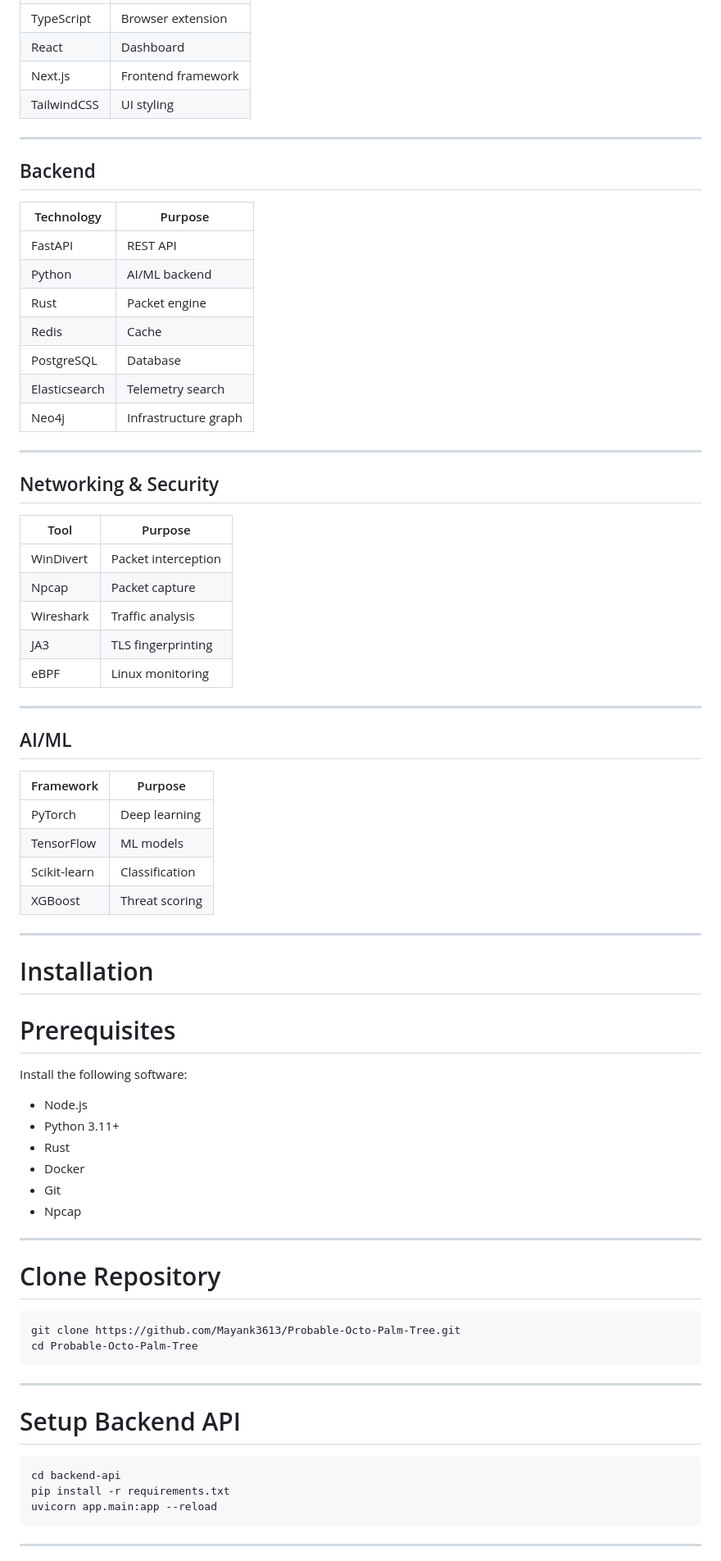
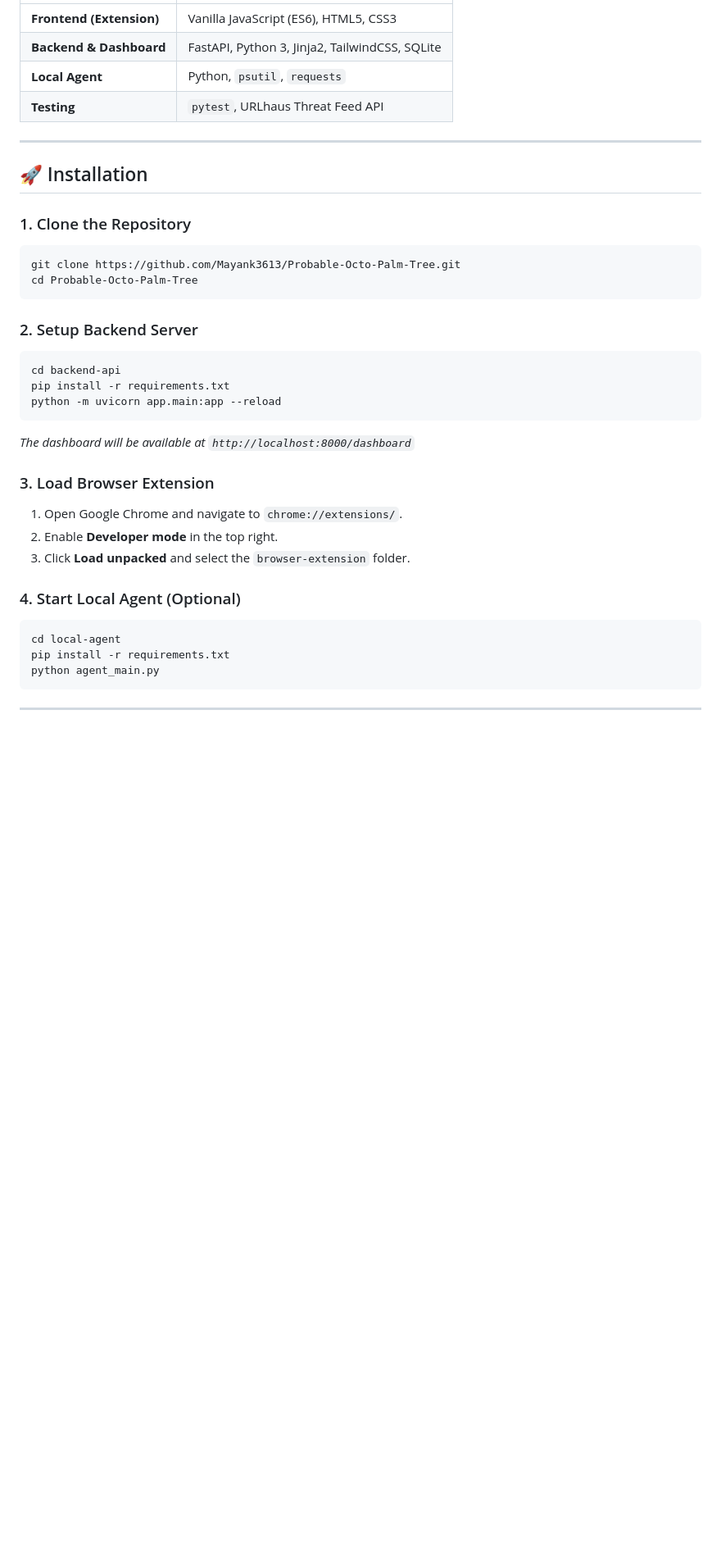
Before and after one commit to Mayank3613/Probable-Octo-Palm-Tree, a Markdown page: README.md, the part around one of its changes. Shown at 82% size. Drawn GitHub-style; blank space fills up the shorter version.

````diff
--- a/README.md
+++ b/README.md
@@ -151,78 +98,37 @@ probable-octo-palm-tree/
 |---|---|
-| TypeScript | Browser extension |
-| React | Dashboard |
-| Next.js | Frontend framework |
-| TailwindCSS | UI styling |
+| **Frontend (Extension)** | Vanilla JavaScript (ES6), HTML5, CSS3 |
+| **Backend & Dashboard** | FastAPI, Python 3, Jinja2, TailwindCSS, SQLite |
+| **Local Agent** | Python, `psutil`, `requests` |
+| **Testing** | `pytest`, URLhaus Threat Feed API |
 
 ---
 
-## Backend
+## 🚀 Installation
 
-| Technology | Purpose |
-|---|---|
-| FastAPI | REST API |
-| Python | AI/ML backend |
-| Rust | Packet engine |
-| Redis | Cache |
-| PostgreSQL | Database |
-| Elasticsearch | Telemetry search |
-| Neo4j | Infrastructure graph |
-
----
-
-## Networking & Security
-
-| Tool | Purpose |
-|---|---|
-| WinDivert | Packet interception |
-| Npcap | Packet capture |
-| Wireshark | Traffic analysis |
-| JA3 | TLS fingerprinting |
-| eBPF | Linux monitoring |
-
----
-
-## AI/ML
-
-| Framework | Purpose |
-|---|---|
-| PyTorch | Deep learning |
-| TensorFlow | ML models |
-| Scikit-learn | Classification |
-| XGBoost | Threat scoring |
-
----
-
-# Installation
-
-# Prerequisites
-
-Install the following software:
-
-- Node.js
-- Python 3.11+
-- Rust
-- Docker
-- Git
-- Npcap
-
----
-
-# Clone Repository
-
+### 1. Clone the Repository
 ```bash
 git clone https://github.com/Mayank3613/Probable-Octo-Palm-Tree.git
 cd Probable-Octo-Palm-Tree
 ```
 
----
-
-# Setup Backend API
-
+### 2. Setup Backend Server
 ```bash
 cd backend-api
 pip install -r requirements.txt
-uvicorn app.main:app --reload
+python -m uvicorn app.main:app --reload
+```
+*The dashboard will be available at `http://localhost:8000/dashboard`*
+
+### 3. Load Browser Extension
+1. Open Google Chrome and navigate to `chrome://extensions/`.
+2. Enable **Developer mode** in the top right.
+3. Click **Load unpacked** and select the `browser-extension` folder.
+
+### 4. Start Local Agent (Optional)
+```bash
+cd local-agent
+pip install -r requirements.txt
+python agent_main.py
 ```
 
 ---
````
Also changed, not shown: other parts of README.md (+60 -534 lines).
